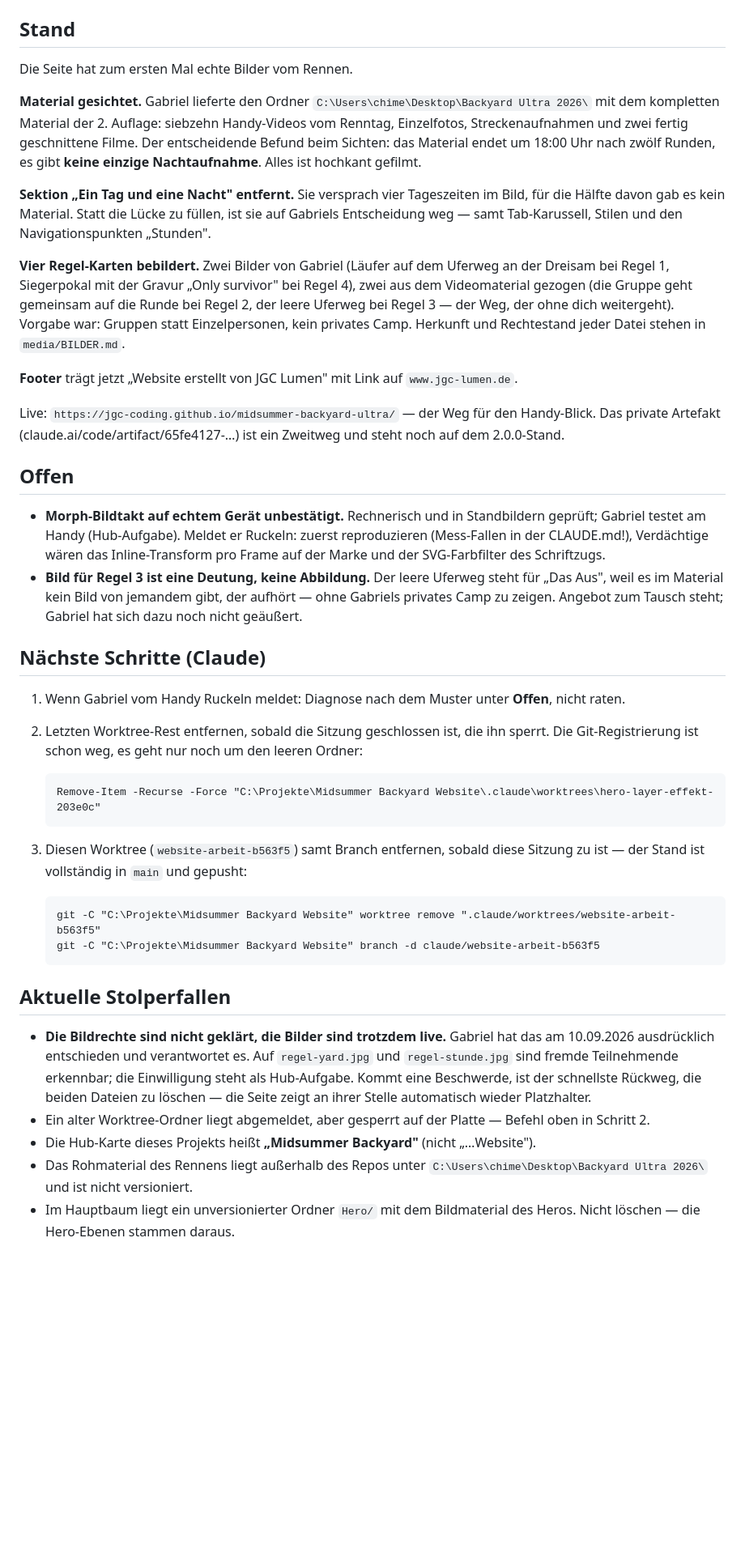
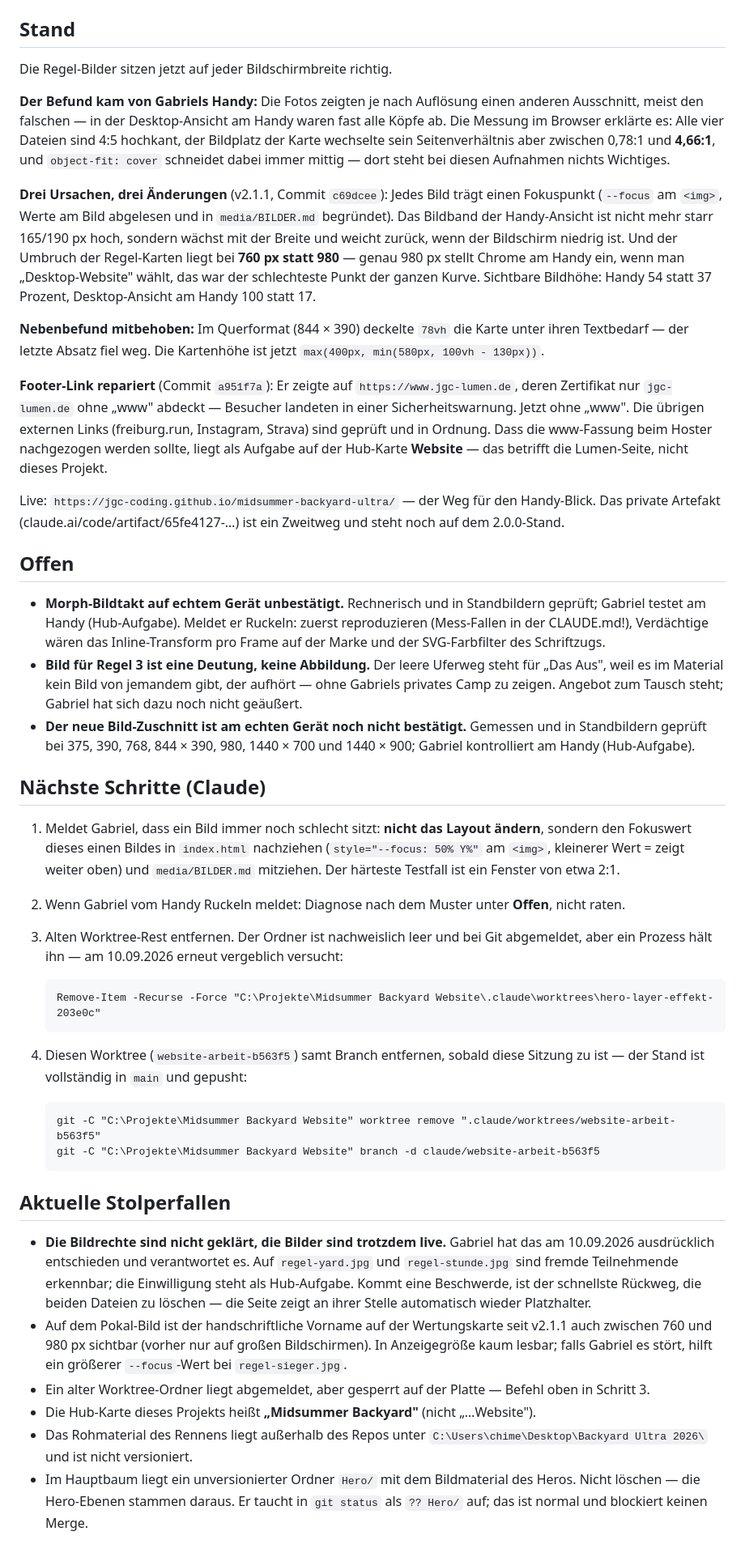
Before and after one commit to jgc-coding/midsummer-backyard-ultra, a Markdown page: weitermachen.md, the part around one of its changes. Shown at 81% size. Rendered like a GitHub page; blank space fills up the shorter version.

Commit message:
save-state: Regel-Bilder auf jeder Breite korrekt zugeschnitten, Footer-Link repariert (v2.1.1 live)

````diff
--- a/weitermachen.md
+++ b/weitermachen.md
@@ -7,25 +7,31 @@ Stand: 10.09.2026 · Version 2.1.0 · Tag `v2.1.0` · main gepusht, Seite live
 
 ## Stand
 
-Die Seite hat zum ersten Mal echte Bilder vom Rennen.
+Die Regel-Bilder sitzen jetzt auf jeder Bildschirmbreite richtig.
 
-**Material gesichtet.** Gabriel lieferte den Ordner `C:\Users\chime\Desktop\Backyard Ultra 2026\`
-mit dem kompletten Material der 2. Auflage: siebzehn Handy-Videos vom Renntag, Einzelfotos,
-Streckenaufnahmen und zwei fertig geschnittene Filme. Der entscheidende Befund beim Sichten: das
-Material endet um 18:00 Uhr nach zwölf Runden, es gibt **keine einzige Nachtaufnahme**. Alles ist
-hochkant gefilmt.
+**Der Befund kam von Gabriels Handy:** Die Fotos zeigten je nach Auflösung einen anderen
+Ausschnitt, meist den falschen — in der Desktop-Ansicht am Handy waren fast alle Köpfe ab. Die
+Messung im Browser erklärte es: Alle vier Dateien sind 4:5 hochkant, der Bildplatz der Karte
+wechselte sein Seitenverhältnis aber zwischen 0,78:1 und **4,66:1**, und `object-fit: cover`
+schneidet dabei immer mittig — dort steht bei diesen Aufnahmen nichts Wichtiges.
 
-**Sektion „Ein Tag und eine Nacht" entfernt.** Sie versprach vier Tageszeiten im Bild, für die
-Hälfte davon gab es kein Material. Statt die Lücke zu füllen, ist sie auf Gabriels Entscheidung
-weg — samt Tab-Karussell, Stilen und den Navigationspunkten „Stunden".
+**Drei Ursachen, drei Änderungen** (v2.1.1, Commit `c69dcee`): Jedes Bild trägt einen Fokuspunkt
+(`--focus` am `<img>`, Werte am Bild abgelesen und in `media/BILDER.md` begründet). Das Bildband
+der Handy-Ansicht ist nicht mehr starr 165/190 px hoch, sondern wächst mit der Breite und weicht
+zurück, wenn der Bildschirm niedrig ist. Und der Umbruch der Regel-Karten liegt bei **760 px
+statt 980** — genau 980 px stellt Chrome am Handy ein, wenn man „Desktop-Website" wählt, das war
+der schlechteste Punkt der ganzen Kurve. Sichtbare Bildhöhe: Handy 54 statt 37 Prozent,
+Desktop-Ansicht am Handy 100 statt 17.
 
-**Vier Regel-Karten bebildert.** Zwei Bilder von Gabriel (Läufer auf dem Uferweg an der Dreisam
-bei Regel 1, Siegerpokal mit der Gravur „Only survivor" bei Regel 4), zwei aus dem Videomaterial
-gezogen (die Gruppe geht gemeinsam auf die Runde bei Regel 2, der leere Uferweg bei Regel 3 —
-der Weg, der ohne dich weitergeht). Vorgabe war: Gruppen statt Einzelpersonen, kein privates
-Camp. Herkunft und Rechtestand jeder Datei stehen in `media/BILDER.md`.
+**Nebenbefund mitbehoben:** Im Querformat (844 × 390) deckelte `78vh` die Karte unter ihren
+Textbedarf — der letzte Absatz fiel weg. Die Kartenhöhe ist jetzt
+`max(400px, min(580px, 100vh - 130px))`.
 
-**Footer** trägt jetzt „Website erstellt von JGC Lumen" mit Link auf `www.jgc-lumen.de`.
+**Footer-Link repariert** (Commit `a951f7a`): Er zeigte auf `https://www.jgc-lumen.de`, deren
+Zertifikat nur `jgc-lumen.de` ohne „www" abdeckt — Besucher landeten in einer Sicherheitswarnung.
+Jetzt ohne „www". Die übrigen externen Links (freiburg.run, Instagram, Strava) sind geprüft und
+in Ordnung. Dass die www-Fassung beim Hoster nachgezogen werden sollte, liegt als Aufgabe auf der
+Hub-Karte **Website** — das betrifft die Lumen-Seite, nicht dieses Projekt.
 
 Live: `https://jgc-coding.github.io/midsummer-backyard-ultra/` — der Weg für den Handy-Blick.
 Das private Artefakt (claude.ai/code/artifact/65fe4127-…) ist ein Zweitweg und steht noch auf
@@ -40,18 +46,25 @@ dem 2.0.0-Stand.
 - **Bild für Regel 3 ist eine Deutung, keine Abbildung.** Der leere Uferweg steht für „Das Aus",
   weil es im Material kein Bild von jemandem gibt, der aufhört — ohne Gabriels privates Camp zu
   zeigen. Angebot zum Tausch steht; Gabriel hat sich dazu noch nicht geäußert.
+- **Der neue Bild-Zuschnitt ist am echten Gerät noch nicht bestätigt.** Gemessen und in
+  Standbildern geprüft bei 375, 390, 768, 844 × 390, 980, 1440 × 700 und 1440 × 900; Gabriel
+  kontrolliert am Handy (Hub-Aufgabe).
 
 ## Nächste Schritte (Claude)
 
-1. Wenn Gabriel vom Handy Ruckeln meldet: Diagnose nach dem Muster unter **Offen**, nicht raten.
-2. Letzten Worktree-Rest entfernen, sobald die Sitzung geschlossen ist, die ihn sperrt. Die
-   Git-Registrierung ist schon weg, es geht nur noch um den leeren Ordner:
+1. Meldet Gabriel, dass ein Bild immer noch schlecht sitzt: **nicht das Layout ändern**, sondern
+   den Fokuswert dieses einen Bildes in `index.html` nachziehen (`style="--focus: 50% Y%"` am
+   `<img>`, kleinerer Wert = zeigt weiter oben) und `media/BILDER.md` mitziehen. Der härteste
+   Testfall ist ein Fenster von etwa 2:1.
+2. Wenn Gabriel vom Handy Ruckeln meldet: Diagnose nach dem Muster unter **Offen**, nicht raten.
+3. Alten Worktree-Rest entfernen. Der Ordner ist nachweislich leer und bei Git abgemeldet, aber
+   ein Prozess hält ihn — am 10.09.2026 erneut vergeblich versucht:
 
    ```
    Remove-Item -Recurse -Force "C:\Projekte\Midsummer Backyard Website\.claude\worktrees\hero-layer-effekt-203e0c"
    ```
 
-3. Diesen Worktree (`website-arbeit-b563f5`) samt Branch entfernen, sobald diese Sitzung zu ist —
+4. Diesen Worktree (`website-arbeit-b563f5`) samt Branch entfernen, sobald diese Sitzung zu ist —
    der Stand ist vollständig in `main` und gepusht:
 
    ```
@@ -66,10 +79,14 @@ dem 2.0.0-Stand.
   `regel-stunde.jpg` sind fremde Teilnehmende erkennbar; die Einwilligung steht als Hub-Aufgabe.
   Kommt eine Beschwerde, ist der schnellste Rückweg, die beiden Dateien zu löschen — die Seite
   zeigt an ihrer Stelle automatisch wieder Platzhalter.
+- Auf dem Pokal-Bild ist der handschriftliche Vorname auf der Wertungskarte seit v2.1.1 auch
+  zwischen 760 und 980 px sichtbar (vorher nur auf großen Bildschirmen). In Anzeigegröße kaum
+  lesbar; falls Gabriel es stört, hilft ein größerer `--focus`-Wert bei `regel-sieger.jpg`.
 - Ein alter Worktree-Ordner liegt abgemeldet, aber gesperrt auf der Platte — Befehl oben in
-  Schritt 2.
+  Schritt 3.
 - Die Hub-Karte dieses Projekts heißt **„Midsummer Backyard"** (nicht „…Website").
 - Das Rohmaterial des Rennens liegt außerhalb des Repos unter
   `C:\Users\chime\Desktop\Backyard Ultra 2026\` und ist nicht versioniert.
 - Im Hauptbaum liegt ein unversionierter Ordner `Hero/` mit dem Bildmaterial des Heros. Nicht
-  löschen — die Hero-Ebenen stammen daraus.
+  löschen — die Hero-Ebenen stammen daraus. Er taucht in `git status` als `?? Hero/` auf; das ist
+  normal und blockiert keinen Merge.
````
Also changed, not shown: other parts of weitermachen.md (+1 -1 lines), CLAUDE.md (+5 -0 lines).
